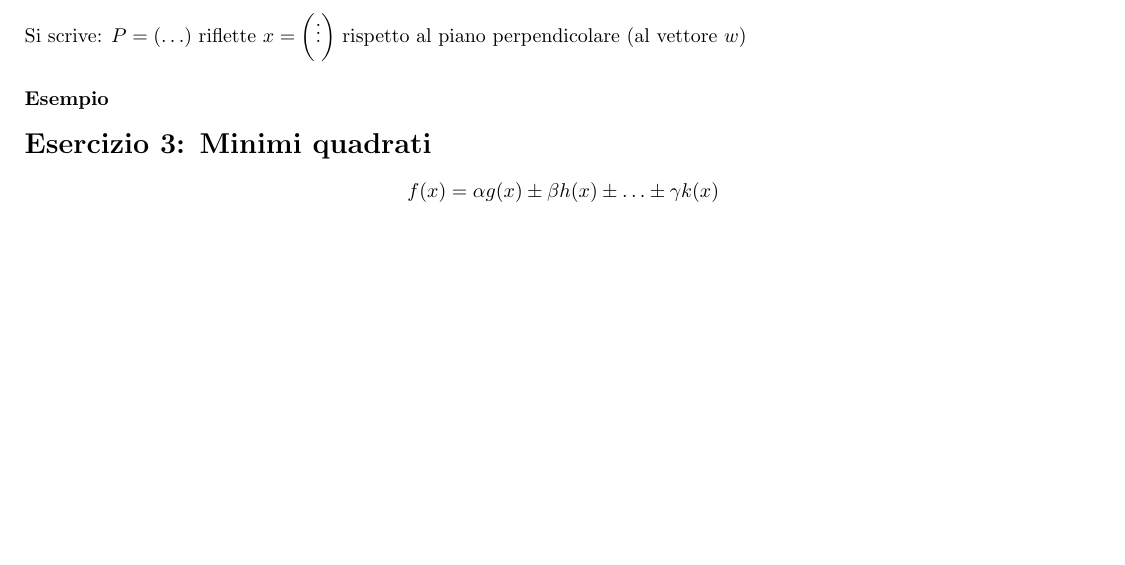
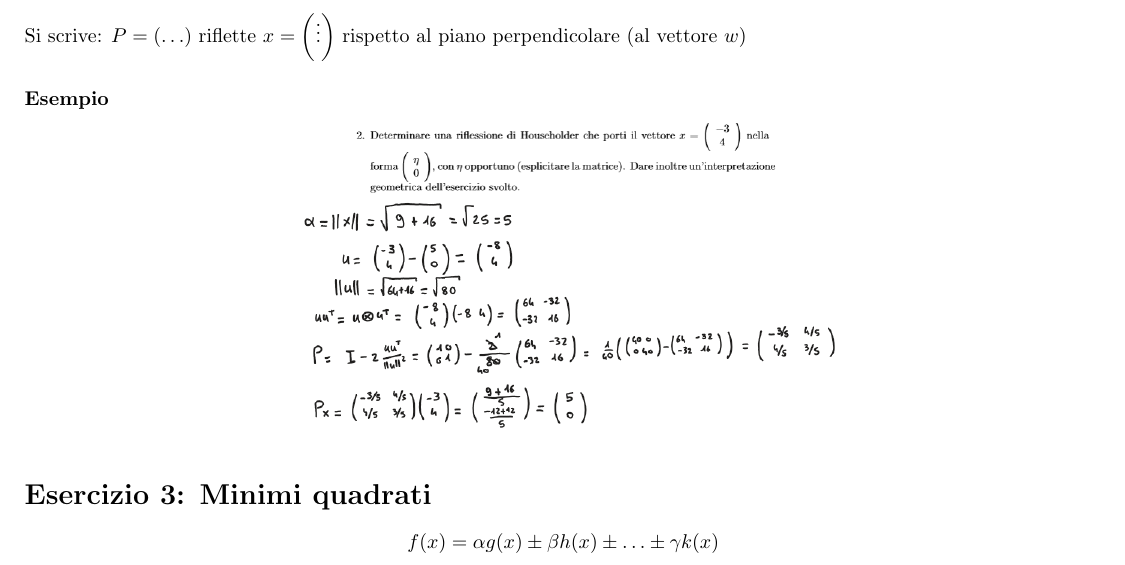
Before and after one commit to GekkeijuITA/ALAN, a LaTeX document (Formulari/SecondaParte.tex): part of page 3 of 6, cut so that both start at the same text, the shorter picture padded with empty space. Compiled offline with pdfLaTeX.

Commit message:
Immagine householder

```diff
--- a/Formulari/SecondaParte.tex
+++ b/Formulari/SecondaParte.tex
@@ -152,6 +152,9 @@ Si può usare come prova.
 \subsubsection{Interpretazione geometrica}
 Si scrive: $P=(\ldots)$ riflette $x=\left(\vdots\right)$ rispetto al piano perpendicolare (al vettore $w$)
 \subsubsection*{Esempio}
+\begin{center}
+    \includegraphics[scale=0.5]{householder.png}
+\end{center}
 \section*{Esercizio 3: Minimi quadrati}
 \begin{equation*}
     f(x) = \alpha g(x)\pm \beta h(x) \pm \ldots \pm \gamma k(x)
```
Also changed, not shown: Formulari/SecondaParte.pdf, Formulari/img/householder.png (added).
